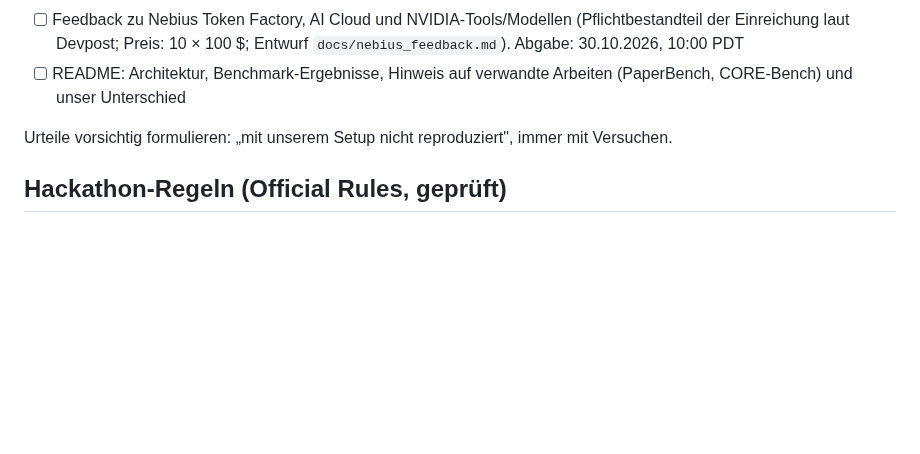
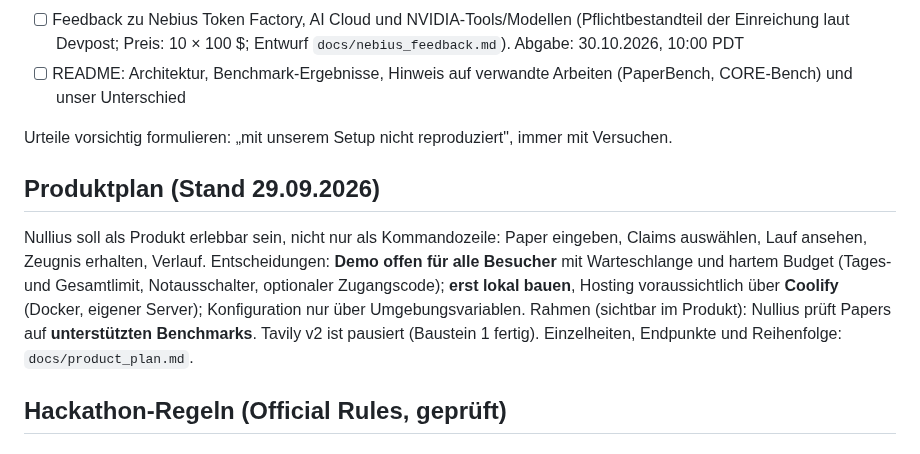
Before and after one commit to Script-hpp/Nullius, a Markdown page: CLAUDE.md, the part around the change. Drawn GitHub-style; blank space fills up the shorter version.

Commit message:
docs: product plan (open demo with queue and hard budget, local first, Coolify later, supported-benchmarks framing)
Co-Authored-By: Claude Sonnet 5.5 <noreply@anthropic.com>

```diff
--- a/CLAUDE.md
+++ b/CLAUDE.md
@@ -324,6 +324,10 @@ Pflicht bei Einreichung:
 
 Urteile vorsichtig formulieren: „mit unserem Setup nicht reproduziert", immer mit Versuchen.
 
+## Produktplan (Stand 29.09.2026)
+
+Nullius soll als Produkt erlebbar sein, nicht nur als Kommandozeile: Paper eingeben, Claims auswählen, Lauf ansehen, Zeugnis erhalten, Verlauf. Entscheidungen: **Demo offen für alle Besucher** mit Warteschlange und hartem Budget (Tages- und Gesamtlimit, Notausschalter, optionaler Zugangscode); **erst lokal bauen**, Hosting voraussichtlich über **Coolify** (Docker, eigener Server); Konfiguration nur über Umgebungsvariablen. Rahmen (sichtbar im Produkt): Nullius prüft Papers auf **unterstützten Benchmarks**. Tavily v2 ist pausiert (Baustein 1 fertig). Einzelheiten, Endpunkte und Reihenfolge: `docs/product_plan.md`.
+
 ## Hackathon-Regeln (Official Rules, geprüft)
 
 ### Fristen
```
Also changed, not shown: docs/product_plan.md (added, +47 -0 lines).
